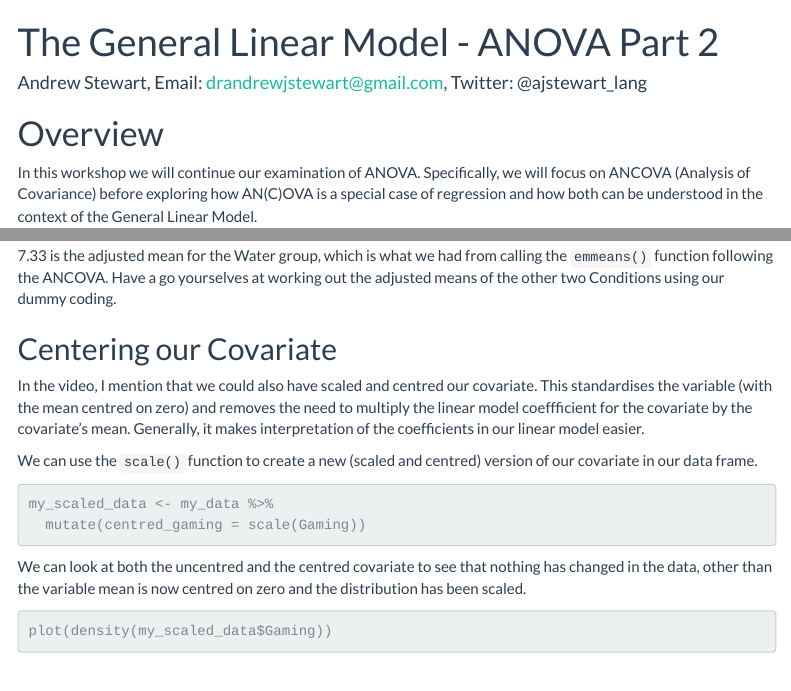
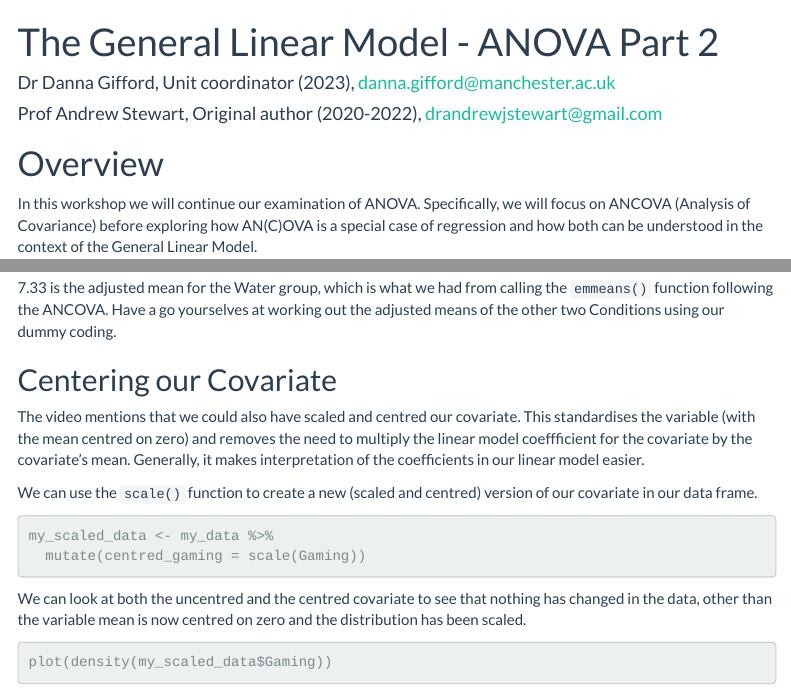
Before and after one commit to dannagifford/Wk4-12_glm_anova_pt2, an R Markdown document (script/12_glm_anova_pt2.Rmd): the page in a window 1100 px wide, from its top, and a second part further down, joined at a grey line. The pictures show the output file knitted_workshop/12_glm_anova_pt2.html that the author committed with the source, opened offline; menus at the side of the page are left out.

Commit message:
Updated and depersonalised text

```diff
--- a/script/12_glm_anova_pt2.Rmd
+++ b/script/12_glm_anova_pt2.Rmd
@@ -1,6 +1,8 @@
 ---
 title: "The General Linear Model - ANOVA Part 2"
-author: "Andrew Stewart, Email: drandrewjstewart@gmail.com, Twitter: @ajstewart_lang"
+author:
+    - Dr Danna Gifford, Unit coordinator (2023), danna.gifford@manchester.ac.uk
+    - Prof Andrew Stewart, Original author (2020-2022), drandrewjstewart@gmail.com
 date: ""
 output:
  html_document:
@@ -221,7 +223,7 @@ Ability = 7.33
 
 ## Centering our Covariate
 
-In the video, I mention that we could also have scaled and centred our covariate. This standardises the variable (with the mean centred on zero) and removes the need to multiply the linear model coeffficient for the covariate by the covariate's mean. Generally, it makes interpretation of the coefficients in our linear model easier.
+The video mentions that we could also have scaled and centred our covariate. This standardises the variable (with the mean centred on zero) and removes the need to multiply the linear model coeffficient for the covariate by the covariate's mean. Generally, it makes interpretation of the coefficients in our linear model easier.
 
 We can use the `scale()` function to create a new (scaled and centred) version of our covariate in our data frame.
 
```
Also changed, not shown: knitted_workshop/12_glm_anova_pt2.html, script/12_glm_anova_pt2.Rmd (2 more changed lines).
